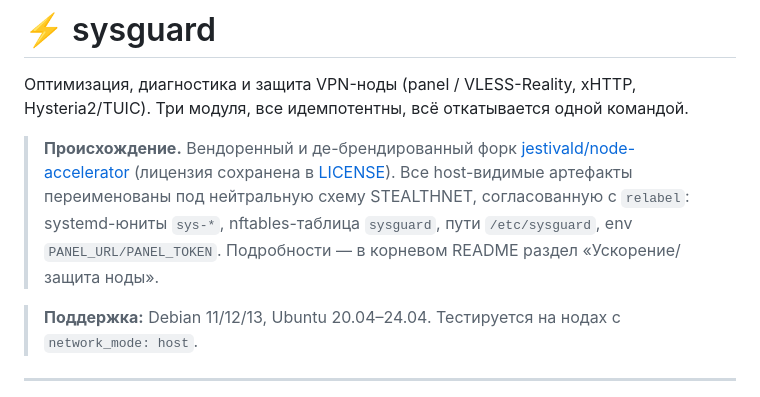
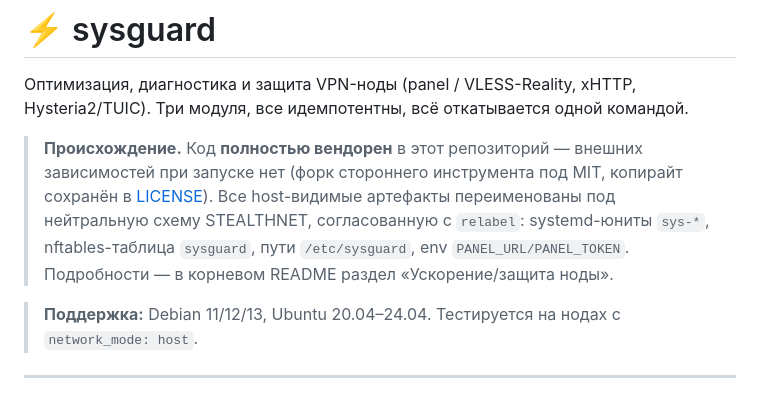
Before and after one commit to ASTORKA/infra-relabel, a Markdown page: accelerator/README.md, the part around the change. Drawn GitHub-style.

```diff
--- a/accelerator/README.md
+++ b/accelerator/README.md
@@ -3,13 +3,12 @@
 Оптимизация, диагностика и защита VPN-ноды (panel / VLESS-Reality, xHTTP, Hysteria2/TUIC).
 Три модуля, все идемпотентны, всё откатывается одной командой.
 
-> **Происхождение.** Вендоренный и де-брендированный форк
-> [jestivald/node-accelerator](https://github.com/jestivald/node-accelerator)
-> (лицензия сохранена в [LICENSE](LICENSE)). Все host-видимые артефакты
-> переименованы под нейтральную схему STEALTHNET, согласованную с `relabel`:
-> systemd-юниты `sys-*`, nftables-таблица `sysguard`, пути `/etc/sysguard`,
-> env `PANEL_URL/PANEL_TOKEN`. Подробности — в корневом README раздел
-> «Ускорение/защита ноды».
+> **Происхождение.** Код **полностью вендорен** в этот репозиторий — внешних
+> зависимостей при запуске нет (форк стороннего инструмента под MIT, копирайт
+> сохранён в [LICENSE](LICENSE)). Все host-видимые артефакты переименованы под
+> нейтральную схему STEALTHNET, согласованную с `relabel`: systemd-юниты `sys-*`,
+> nftables-таблица `sysguard`, пути `/etc/sysguard`, env `PANEL_URL/PANEL_TOKEN`.
+> Подробности — в корневом README раздел «Ускорение/защита ноды».
 
 > **Поддержка:** Debian 11/12/13, Ubuntu 20.04–24.04. Тестируется на нодах с `network_mode: host`.
 
```
Also changed, not shown: README.md (+6 -4 lines).
